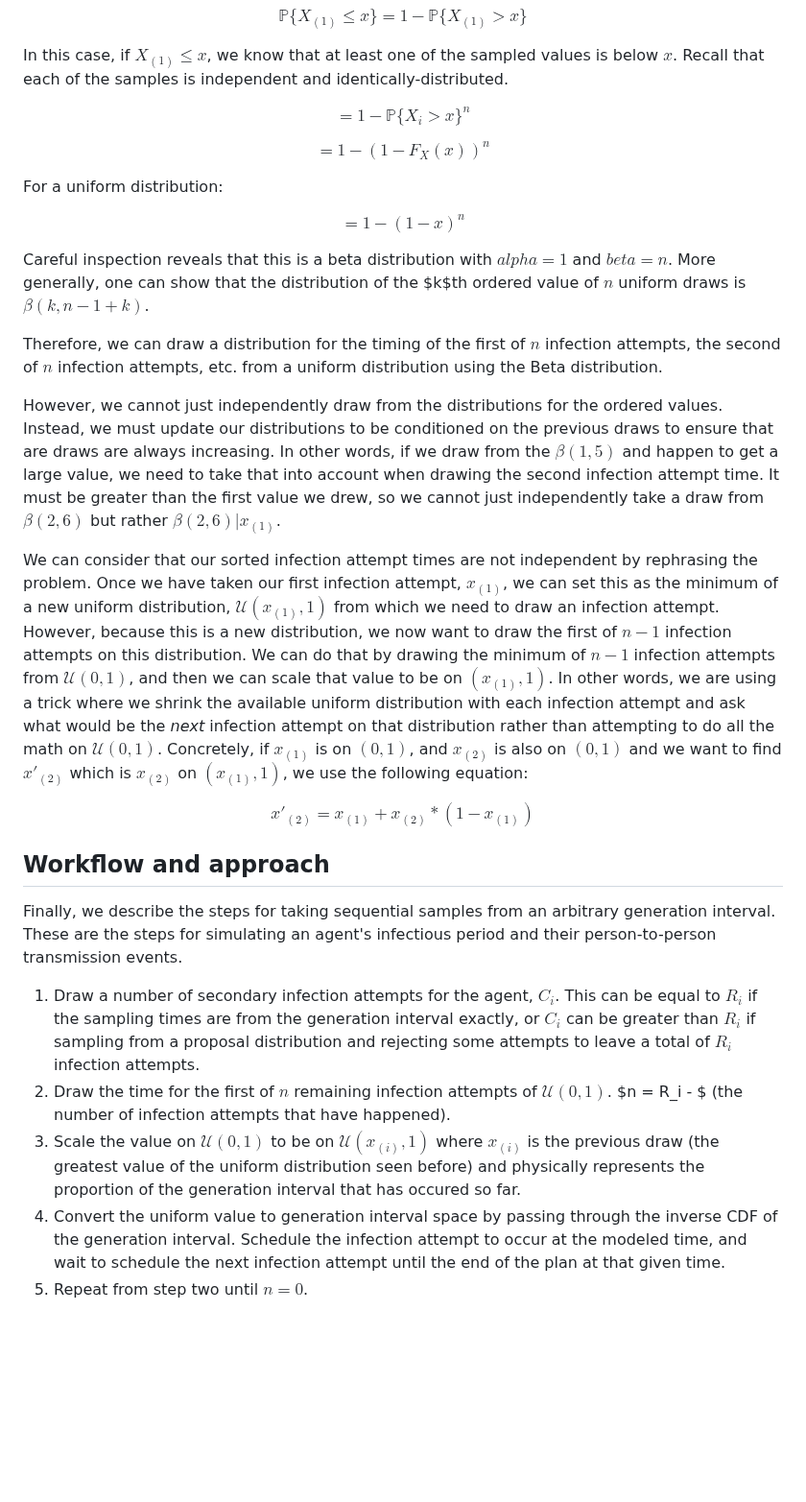
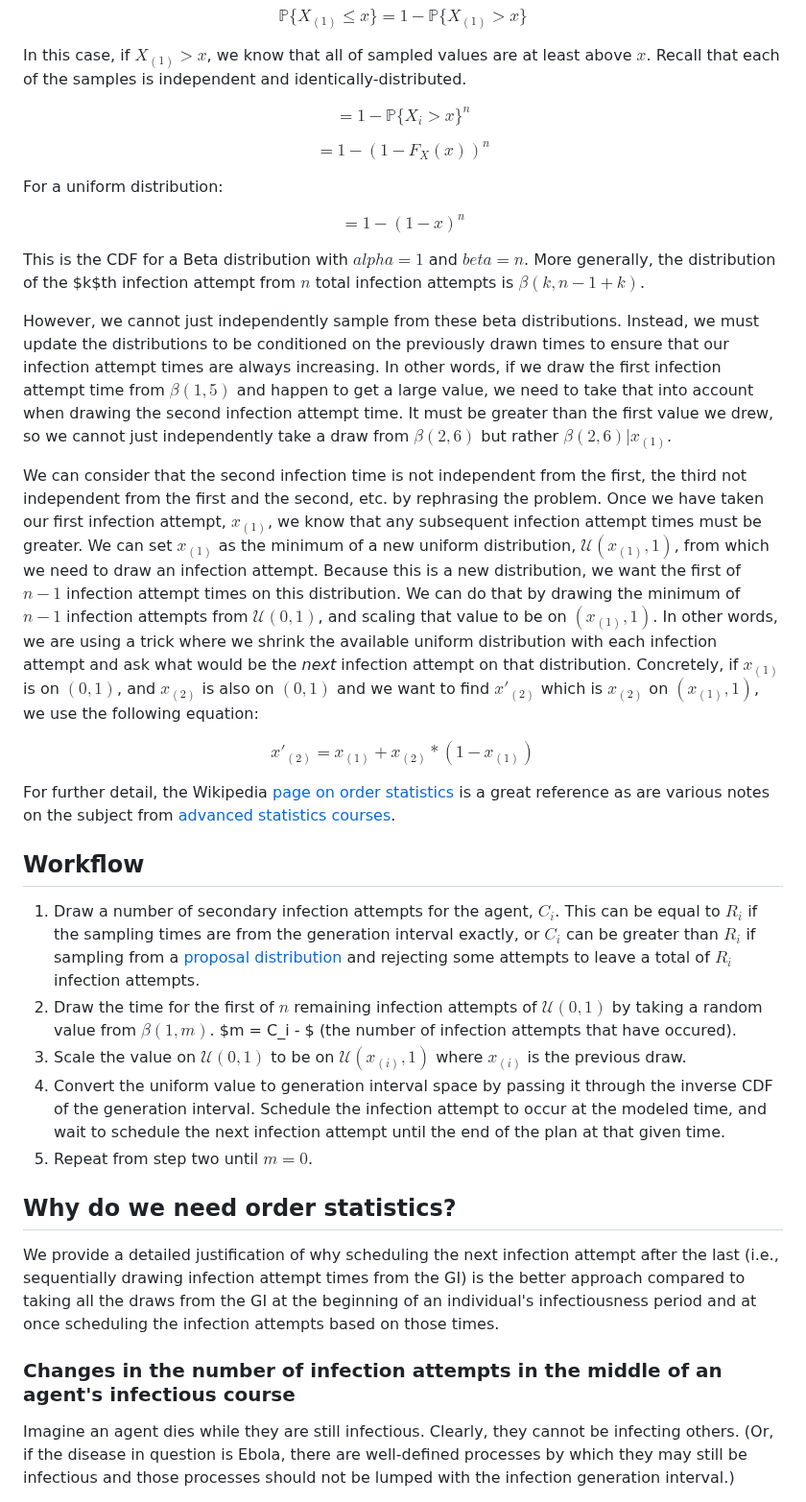
Before and after one commit to CDCgov/ixa-epi-isolation, a Markdown page: docs/time-varying-infectiousness.md, the part around one of its changes. Shown at 96% size. Rendered like a GitHub page; blank space fills up the shorter version.

```diff
--- a/docs/time-varying-infectiousness.md
+++ b/docs/time-varying-infectiousness.md
@@ -167,7 +54,7 @@ the opposite instead -- that $X_{(1)}$ is greater than some value $x$.
 
 $$\mathbb{P}\{X_{(1)} \leq x\} = 1 - \mathbb{P}\{X_{(1)} > x\}$$
 
-In this case, if $X_{(1)} \leq x$, we know that at least one of the sampled values is below $x$. Recall that
+In this case, if $X_{(1)} > x$, we know that all of sampled values are at least above $x$. Recall that
 each of the samples is independent and identically-distributed.
 
 $$= 1 - \mathbb{P}\{X_i > x\}^n$$
@@ -178,46 +65,56 @@ For a uniform distribution:
 
 $$= 1 - (1 - x)^n$$
 
-Careful inspection reveals that this is a beta distribution with $alpha = 1$ and $beta = n$. More generally,
-one can show that the distribution of the $k$th ordered value of $n$ uniform draws is $\beta(k, n - 1 + k)$.
+This is the CDF for a Beta distribution with $alpha = 1$ and $beta = n$. More generally, the distribution
+of the $k$th infection attempt from $n$ total infection attempts is $\beta(k, n - 1 + k)$.
 
-Therefore, we can draw a distribution for the timing of the first of $n$ infection attempts, the second of $n$
-infection attempts, etc. from a uniform distribution using the Beta distribution.
+However, we cannot just independently sample from these beta distributions. Instead, we must update the distributions
+to be conditioned on the previously drawn times to ensure that our infection attempt times are always increasing.
+In other words, if we draw the first infection attempt time from $\beta(1, 5)$ and happen to get a large value, we need
+to take that into account when drawing the second infection attempt time. It must be greater than the first
+value we drew, so we cannot just independently take a draw from $\beta(2, 6)$ but rather $\beta(2, 6) | x_{(1)}$.
 
-However, we cannot just independently draw from the distributions for the ordered values. Instead, we must
-update our distributions to be conditioned on the previous draws to ensure that are draws are always increasing.
-In other words, if we draw from the $\beta(1, 5)$ and happen to get a large value, we need to take that into
-account when drawing the second infection attempt time. It must be greater than the first value we drew, so we cannot
-just independently take a draw from $\beta(2, 6)$ but rather $\beta(2, 6) | x_{(1)}$.
-
-We can consider that our sorted infection attempt times are not independent by rephrasing the problem.
-Once we have taken our first infection attempt, $x_{(1)}$, we can set this as the minimum of a new uniform
-distribution, $\mathcal{U}(x_{(1)}, 1)$ from which we need to draw an infection attempt. However, because this
-is a new distribution, we now want to draw the first of $n - 1$ infection attempts on this distribution.
-We can do that by drawing the minimum of $n - 1$ infection attempts from $\mathcal{U}(0, 1)$, and
-then we can scale that value to be on $(x_{(1)}, 1)$. In other words, we are using a trick where we shrink the
-available uniform distribution with each infection attempt and ask what would be the _next_ infection
-attempt on that distribution rather than attempting to do all the math on $\mathcal{U}(0, 1)$. Concretely,
-if $x_{(1)}$ is on $(0, 1)$, and $x_{(2)}$ is also on $(0, 1)$ and we want to find $x'_{(2)}$ which is $x_{(2)}$
-on $(x_{(1)}, 1)$, we use the following equation:
+We can consider that the second infection time is not independent from the first, the third not independent from
+the first and the second, etc. by rephrasing the problem. Once we have taken our first infection attempt, $x_{(1)}$,
+we know that any subsequent infection attempt times must be greater. We can set $x_{(1)}$ as the minimum of a new uniform
+distribution, $\mathcal{U}(x_{(1)}, 1)$, from which we need to draw an infection attempt. Because this is a new distribution,
+we want the first of $n - 1$ infection attempt times on this distribution. We can do that by drawing the
+minimum of $n - 1$ infection attempts from $\mathcal{U}(0, 1)$, and scaling that value to be on $(x_{(1)}, 1)$.
+In other words, we are using a trick where we shrink the available uniform distribution with each infection
+attempt and ask what would be the _next_ infection attempt on that distribution. Concretely, if $x_{(1)}$ is
+on $(0, 1)$, and $x_{(2)}$ is also on $(0, 1)$ and we want to find $x'_{(2)}$ which is $x_{(2)}$ on $(x_{(1)}, 1)$,
+we use the following equation:
 
 $$x'_{(2)} = x_{(1)} + x_{(2)} * (1 - x_{(1)})$$
 
-## Workflow and approach
+For further detail, the Wikipedia [page on order statistics](https://en.wikipedia.org/wiki/Order_statistic) is a
+great reference as are various notes on the subject from
+[advanced statistics courses](https://colorado.edu/amath/sites/default/files/attached-files/order_stats.pdf).
 
-Finally, we describe the steps for taking sequential samples from an arbitrary generation interval.
-These are the steps for simulating an agent's infectious period and their person-to-person transmission
-events.
+## Workflow
 
 1. Draw a number of secondary infection attempts for the agent, $C_i$. This can be equal to $R_i$ if the sampling times
-are from the generation interval exactly, or $C_i$ can be greater than $R_i$ if sampling from a proposal distribution
-and rejecting some attempts to leave a total of $R_i$ infection attempts.
-2. Draw the time for the first of $n$ remaining infection attempts of $\mathcal{U}(0, 1)$. $n = R_i - $ (the number
-of infection attempts that have happened).
-3. Scale the value on $\mathcal{U}(0, 1)$ to be on $\mathcal{U}(x_{(i)}, 1)$ where $x_{(i)}$ is the previous draw (the
-greatest value of the uniform distribution seen before) and physically represents the proportion of the generation interval
-that has occured so far.
-4. Convert the uniform value to generation interval space by passing through the inverse CDF of the generation interval.
+are from the generation interval exactly, or $C_i$ can be greater than $R_i$ if sampling from a
+[proposal distribution](#rejection-sampling-from-an-arbitrary-generation-interval) and rejecting some attempts to leave
+a total of $R_i$ infection attempts.
+2. Draw the time for the first of $n$ remaining infection attempts of $\mathcal{U}(0, 1)$ by taking a random value from
+$\beta(1, m)$. $m = C_i - $ (the number of infection attempts that have occured).
+3. Scale the value on $\mathcal{U}(0, 1)$ to be on $\mathcal{U}(x_{(i)}, 1)$ where $x_{(i)}$ is the previous draw.
+4. Convert the uniform value to generation interval space by passing it through the inverse CDF of the generation interval.
 Schedule the infection attempt to occur at the modeled time, and wait to schedule the next infection attempt until the end
 of the plan at that given time.
-5. Repeat from step two until $n = 0$.
+5. Repeat from step two until $m = 0$.
+
+## Why do we need order statistics?
+
+We provide a detailed justification of why scheduling the next infection attempt after the last (i.e., sequentially
+drawing infection attempt times from the GI) is the better approach compared to taking all the draws
+from the GI at the beginning of an individual's infectiousness period and at once scheduling the infection
+attempts based on those times.
+
+### Changes in the number of infection attempts in the middle of an agent's infectious course
+
+Imagine an agent dies while they are still infectious. Clearly, they cannot be infecting others. (Or, if the
+disease in question is Ebola, there are well-defined processes by which they may still be infectious and
+those processes should not be lumped with the infection generation interval.)
+
```
Also changed, not shown: other parts of docs/time-varying-infectiousness.md (+99 -134 lines).
